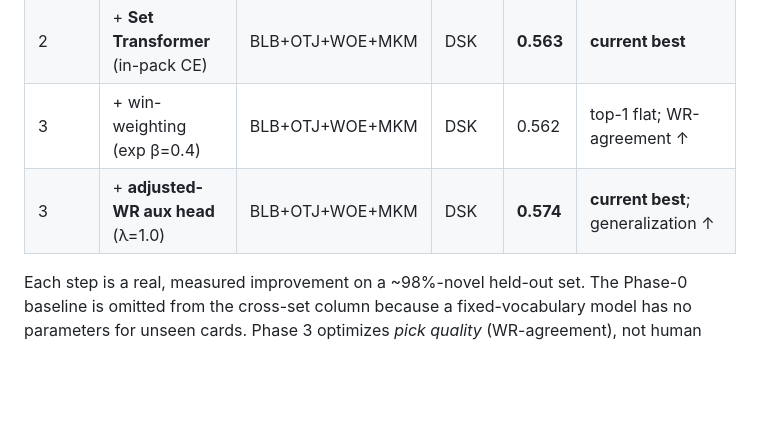
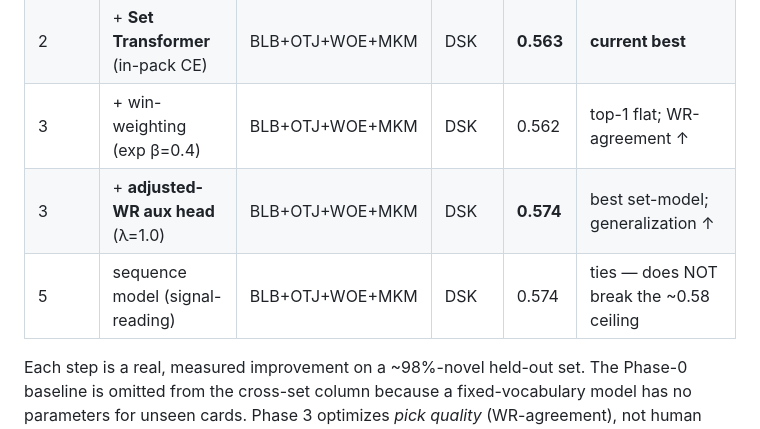
Before and after one commit to b-r-a-n/mtg-draft-ml, a Markdown page: docs/results/README.md, the part around the change. GitHub-like rendering; blank space fills up the shorter version.

```diff
--- a/docs/results/README.md
+++ b/docs/results/README.md
@@ -13,7 +13,8 @@ bar** (Bertram et al. 2024). All runs: MPS, sampled 17lands data, single seed un
 | 1 | content encoder, MiniLM, **LOSO** | BLB+OTJ+WOE+MKM | DSK | 0.552 | multi-set — matches the ~0.55 bar |
 | 2 | + **Set Transformer** (in-pack CE) | BLB+OTJ+WOE+MKM | DSK | **0.563** | **current best** |
 | 3 | + win-weighting (exp β=0.4) | BLB+OTJ+WOE+MKM | DSK | 0.562 | top-1 flat; WR-agreement ↑ |
-| 3 | + **adjusted-WR aux head** (λ=1.0) | BLB+OTJ+WOE+MKM | DSK | **0.574** | **current best**; generalization ↑ |
+| 3 | + **adjusted-WR aux head** (λ=1.0) | BLB+OTJ+WOE+MKM | DSK | **0.574** | best set-model; generalization ↑ |
+| 5 | sequence model (signal-reading) | BLB+OTJ+WOE+MKM | DSK | 0.574 | ties — does NOT break the ~0.58 ceiling |
 
 Each step is a real, measured improvement on a ~98%-novel held-out set. The Phase-0 baseline is
 omitted from the cross-set column because a fixed-vocabulary model has no parameters for unseen cards.
```
Also changed, not shown: docs/phase5-sequence-modeling.md (+31 -3 lines).
